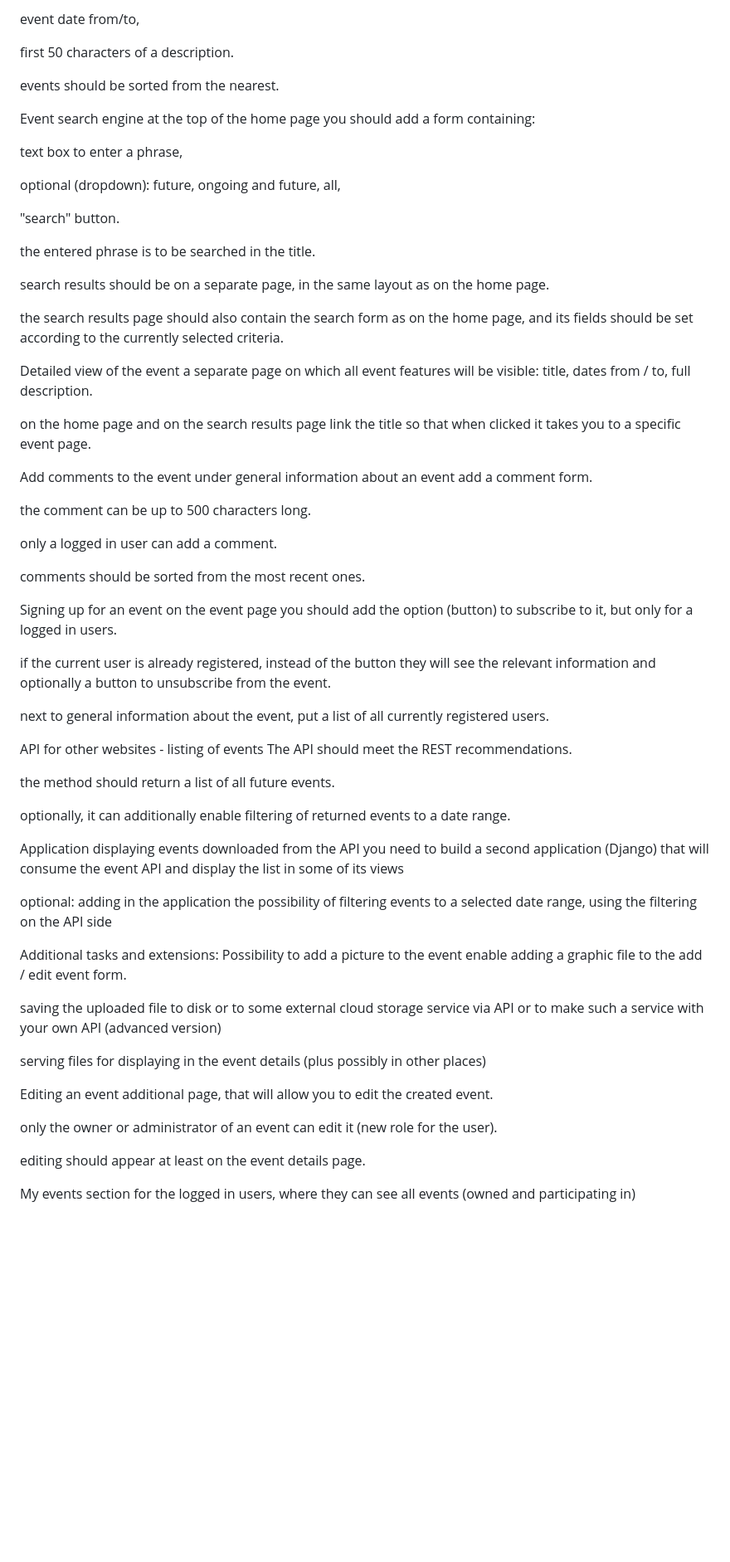
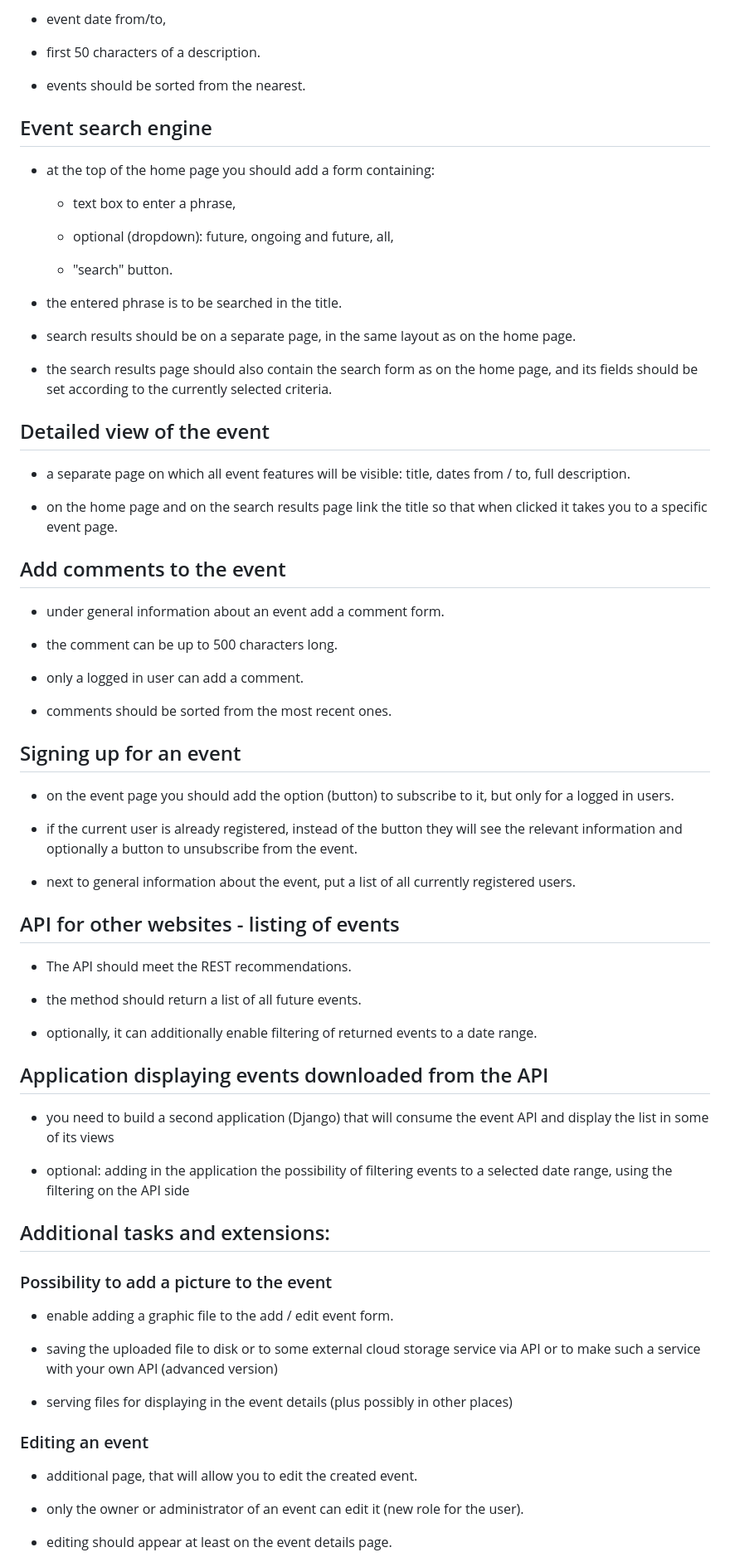
Before and after one commit to Shylyen/FinalProject, a Markdown page: readme.md, the part around one of its changes. Shown at 83% size. GitHub-like rendering; blank space fills up the shorter version.

```diff
--- a/readme.md
+++ b/readme.md
@@ -73,73 +73,71 @@ highlighted headline with an event title,
 
-event date from/to,
+* event date from/to,
 
-first 50 characters of a description.
+* first 50 characters of a description.
 
-events should be sorted from the nearest.
+* events should be sorted from the nearest.
 
-Event search engine
-at the top of the home page you should add a form containing:
+## Event search engine
+* at the top of the home page you should add a form containing:
 
-text box to enter a phrase,
+  * text box to enter a phrase,
 
-optional (dropdown): future, ongoing and future, all,
+  * optional (dropdown): future, ongoing and future, all,
 
-"search" button.
+  * "search" button.
 
-the entered phrase is to be searched in the title.
+* the entered phrase is to be searched in the title.
 
-search results should be on a separate page, in the same layout as on the home page.
+* search results should be on a separate page, in the same layout as on the home page.
 
-the search results page should also contain the search form as on the home page, and its fields should be set according to the currently selected criteria.
+* the search results page should also contain the search form as on the home page, and its fields should be set according to the currently selected criteria.
 
-Detailed view of the event
-a separate page on which all event features will be visible: title, dates from / to, full description.
+## Detailed view of the event
+* a separate page on which all event features will be visible: title, dates from / to, full description.
 
-on the home page and on the search results page link the title so that when clicked it takes you to a specific event page.
+* on the home page and on the search results page link the title so that when clicked it takes you to a specific event page.
 
-Add comments to the event
-under general information about an event add a comment form.
+## Add comments to the event
+* under general information about an event add a comment form.
 
-the comment can be up to 500 characters long.
+* the comment can be up to 500 characters long.
 
-only a logged in user can add a comment.
+* only a logged in user can add a comment.
 
-comments should be sorted from the most recent ones.
+* comments should be sorted from the most recent ones.
 
-Signing up for an event
-on the event page you should add the option (button) to subscribe to it, but only for a logged in users.
+## Signing up for an event
+* on the event page you should add the option (button) to subscribe to it, but only for a logged in users.
 
-if the current user is already registered, instead of the button they will see the relevant information and optionally a button to unsubscribe from the event.
+* if the current user is already registered, instead of the button they will see the relevant information and optionally a button to unsubscribe from the event.
 
-next to general information about the event, put a list of all currently registered users.
+* next to general information about the event, put a list of all currently registered users.
 
-API for other websites - listing of events
-The API should meet the REST recommendations.
+## API for other websites - listing of events
+* The API should meet the REST recommendations.
 
-the method should return a list of all future events.
+* the method should return a list of all future events.
 
-optionally, it can additionally enable filtering of returned events to a date range.
+* optionally, it can additionally enable filtering of returned events to a date range.
 
-Application displaying events downloaded from the API
-you need to build a second application (Django) that will consume the event API and display the list in some of its views
+## Application displaying events downloaded from the API
+* you need to build a second application (Django) that will consume the event API and display the list in some of its views
 
-optional: adding in the application the possibility of filtering events to a selected date range, using the filtering on the API side
+* optional: adding in the application the possibility of filtering events to a selected date range, using the filtering on the API side
 
-Additional tasks and extensions:
-Possibility to add a picture to the event
-enable adding a graphic file to the add / edit event form.
+## Additional tasks and extensions:
 
-saving the uploaded file to disk or to some external cloud storage service via API or to make such a service with your own API (advanced version)
+### Possibility to add a picture to the event
+* enable adding a graphic file to the add / edit event form.
 
-serving files for displaying in the event details (plus possibly in other places)
+* saving the uploaded file to disk or to some external cloud storage service via API or to make such a service with your own API (advanced version)
 
-Editing an event
-additional page, that will allow you to edit the created event.
+* serving files for displaying in the event details (plus possibly in other places)
 
-only the owner or administrator of an event can edit it (new role for the user).
+### Editing an event
+* additional page, that will allow you to edit the created event.
 
-editing should appear at least on the event details page.
+* only the owner or administrator of an event can edit it (new role for the user).
 
-My events
-section for the logged in users, where they can see all events (owned and participating in)
+* editing should appear at least on the event details page.
 
```
Also changed, not shown: other parts of readme.md (+58 -55 lines).
